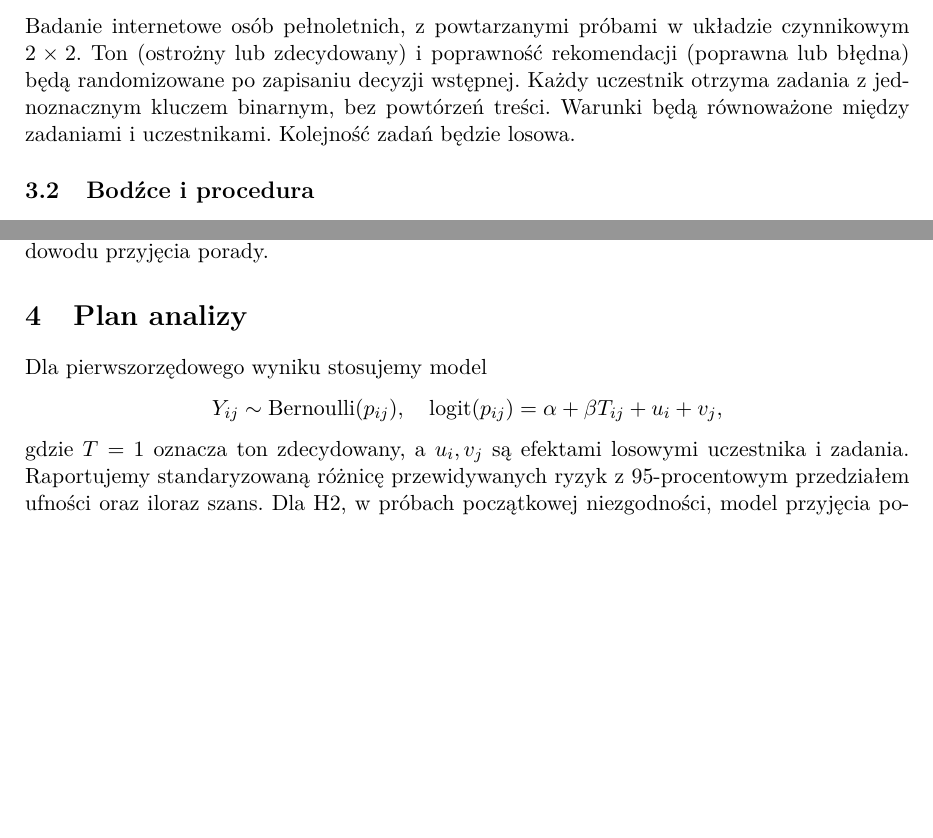
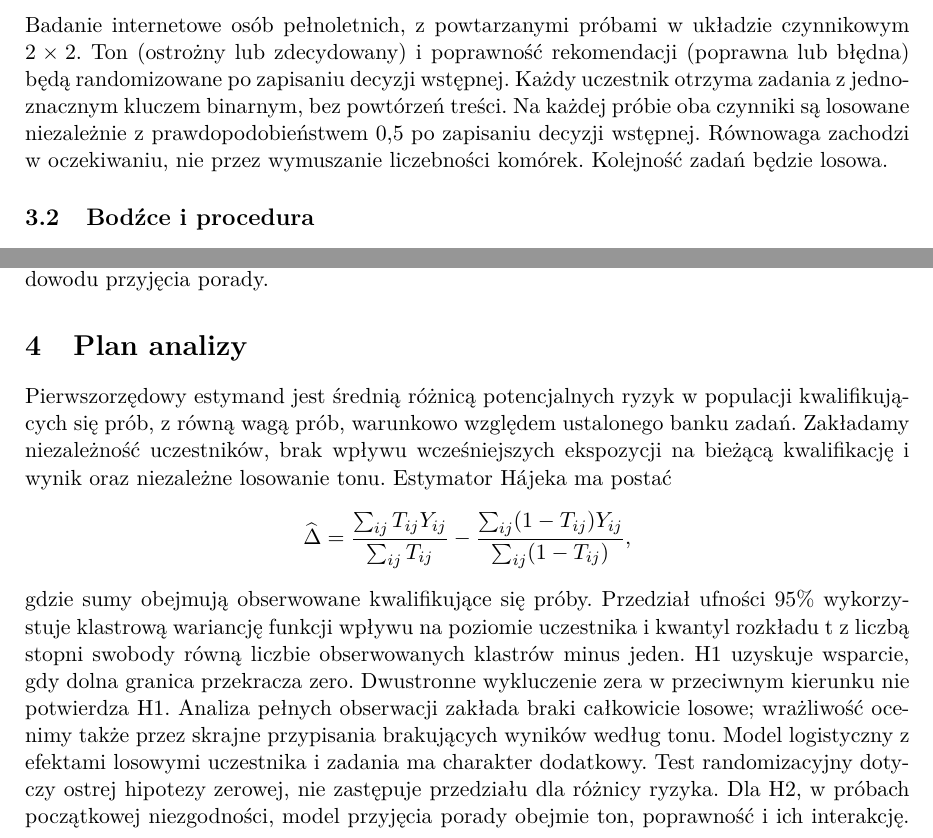
Before and after one commit to MatPomGit/arc-neuro, a LaTeX paper (papers/cognition/MSC-CR-P07/main.tex): two parts of page 2 of 3, joined at a grey line, cut so that both start at the same text, the shorter picture padded with empty space. Compiled offline with pdfLaTeX.

Commit message:
E3.1: align primary estimand and allocation with RD estimator

```diff
--- a/papers/cognition/MSC-CR-P07/main.tex
+++ b/papers/cognition/MSC-CR-P07/main.tex
@@ -19,7 +19,7 @@
 
 \author{Mateusz Pomianek}
 
-\date{Szkic naukowy, wersja 0.2.1}
+\date{Szkic naukowy, wersja 0.2.2}
 
 \begin{document}
 \maketitle
@@ -40,16 +40,17 @@ H2: w próbach początkowej niezgodności z rekomendacją zdecydowany ton zmniej
 H3 (eksploracyjna): pewność własnego osądu przed ekspozycją moderuje wpływ tonu. Nie utożsamiamy deklarowanej pewności z kompetencją metapoznawczą.
 \section{Materiał i metody}
 \subsection{Schemat i uczestnicy}
-Badanie internetowe osób pełnoletnich, z powtarzanymi próbami w układzie czynnikowym $2\times2$. Ton (ostrożny lub zdecydowany) i poprawność rekomendacji (poprawna lub błędna) będą randomizowane po zapisaniu decyzji wstępnej. Każdy uczestnik otrzyma zadania z jednoznacznym kluczem binarnym, bez powtórzeń treści. Warunki będą równoważone między zadaniami i uczestnikami. Kolejność zadań będzie losowa.
+Badanie internetowe osób pełnoletnich, z powtarzanymi próbami w układzie czynnikowym $2\times2$. Ton (ostrożny lub zdecydowany) i poprawność rekomendacji (poprawna lub błędna) będą randomizowane po zapisaniu decyzji wstępnej. Każdy uczestnik otrzyma zadania z jednoznacznym kluczem binarnym, bez powtórzeń treści. Na każdej próbie oba czynniki są losowane niezależnie z prawdopodobieństwem 0,5 po zapisaniu decyzji wstępnej. Równowaga zachodzi w oczekiwaniu, nie przez wymuszanie liczebności komórek. Kolejność zadań będzie losowa.
 \subsection{Bodźce i procedura}
 Każde zadanie obejmuje decyzję wstępną, ocenę pewności w skali 0--100, ekspozycję na jedną zamrożoną rekomendację i decyzję końcową z oceną pewności. Warianty tonu w obrębie tej samej rekomendacji zachowują argumenty, fakty, zalecenie i możliwie podobną długość. Nie stosuje się generowania na żywo. Niezależni oceniający sprawdzają klucz poprawności oraz równoważność treści. Pilotaż oceni postrzeganą pewność, uprzejmość i autorytatywność; kryteria akceptacji bodźców zostaną ustalone przed pilotażem. Uczestnicy pilotażu nie wejdą do próby głównej.
 \subsection{Zmienne i estymandy}
 Pierwszorzędowy wskaźnik: przejście od poprawnej decyzji wstępnej do błędnej decyzji końcowej w próbach z błędną poradą. Estymandem jest marginalna różnica ryzyka między tonem zdecydowanym i ostrożnym w tej populacji prób. Drugorzędowe wyniki obejmują korektę błędnej decyzji po poprawnej poradzie, selektywność akceptacji przy początkowej niezgodności, trafność końcową oraz kalibrację pewności. Prób zgodności wstępnej nie klasyfikuje się jako dowodu przyjęcia porady.
 \section{Plan analizy}
-Dla pierwszorzędowego wyniku stosujemy model
+Pierwszorzędowy estymand jest średnią różnicą potencjalnych ryzyk w populacji kwalifikujących się prób, z równą wagą prób, warunkowo względem ustalonego banku zadań. Zakładamy niezależność uczestników, brak wpływu wcześniejszych ekspozycji na bieżącą kwalifikację i wynik oraz niezależne losowanie tonu. Estymator Hájeka ma postać
 \[
-Y_{ij}\sim\operatorname{Bernoulli}(p_{ij}),\quad
-\operatorname{logit}(p_{ij})=\alpha+\beta T_{ij}+u_i+v_j,
+\widehat{\Delta}=
+\frac{\sum_{ij}T_{ij}Y_{ij}}{\sum_{ij}T_{ij}}-
+\frac{\sum_{ij}(1-T_{ij})Y_{ij}}{\sum_{ij}(1-T_{ij})},
 \]
-gdzie $T=1$ oznacza ton zdecydowany, a $u_i,v_j$ są efektami losowymi uczestnika i zadania. Raportujemy standaryzowaną różnicę przewidywanych ryzyk z 95-procentowym przedziałem ufności oraz iloraz szans. Dla H2, w próbach początkowej niezgodności, model przyjęcia porady obejmie ton, poprawność i ich interakcję. Kontrast marginalny różnic ryzyk, a nie sam współczynnik interakcji na skali logitowej, będzie miarą selektywności. H1 jest jedynym testem potwierdzającym na poziomie 0,05; H2 i H3 mają status drugorzędowy i eksploracyjny.
+gdzie sumy obejmują obserwowane kwalifikujące się próby. Przedział ufności 95\% wykorzystuje klastrową wariancję funkcji wpływu na poziomie uczestnika i kwantyl rozkładu t z liczbą stopni swobody równą liczbie obserwowanych klastrów minus jeden. H1 uzyskuje wsparcie, gdy dolna granica przekracza zero. Dwustronne wykluczenie zera w przeciwnym kierunku nie potwierdza H1. Analiza pełnych obserwacji zakłada braki całkowicie losowe; wrażliwość ocenimy także przez skrajne przypisania brakujących wyników według tonu. Model logistyczny z efektami losowymi uczestnika i zadania ma charakter dodatkowy. Test randomizacyjny dotyczy ostrej hipotezy zerowej, nie zastępuje przedziału dla różnicy ryzyka. Dla H2, w próbach początkowej niezgodności, model przyjęcia porady obejmie ton, poprawność i ich interakcję. Kontrast marginalny różnic ryzyk, a nie sam współczynnik interakcji na skali logitowej, będzie miarą selektywności. H1 jest jedynym testem potwierdzającym na poziomie 0,05; H2 i H3 mają status drugorzędowy i eksploracyjny.
 \subsection{Liczebność i jakość danych}
```
Also changed, not shown: papers/cognition/MSC-CR-P07/main.tex (4 more changed lines).
